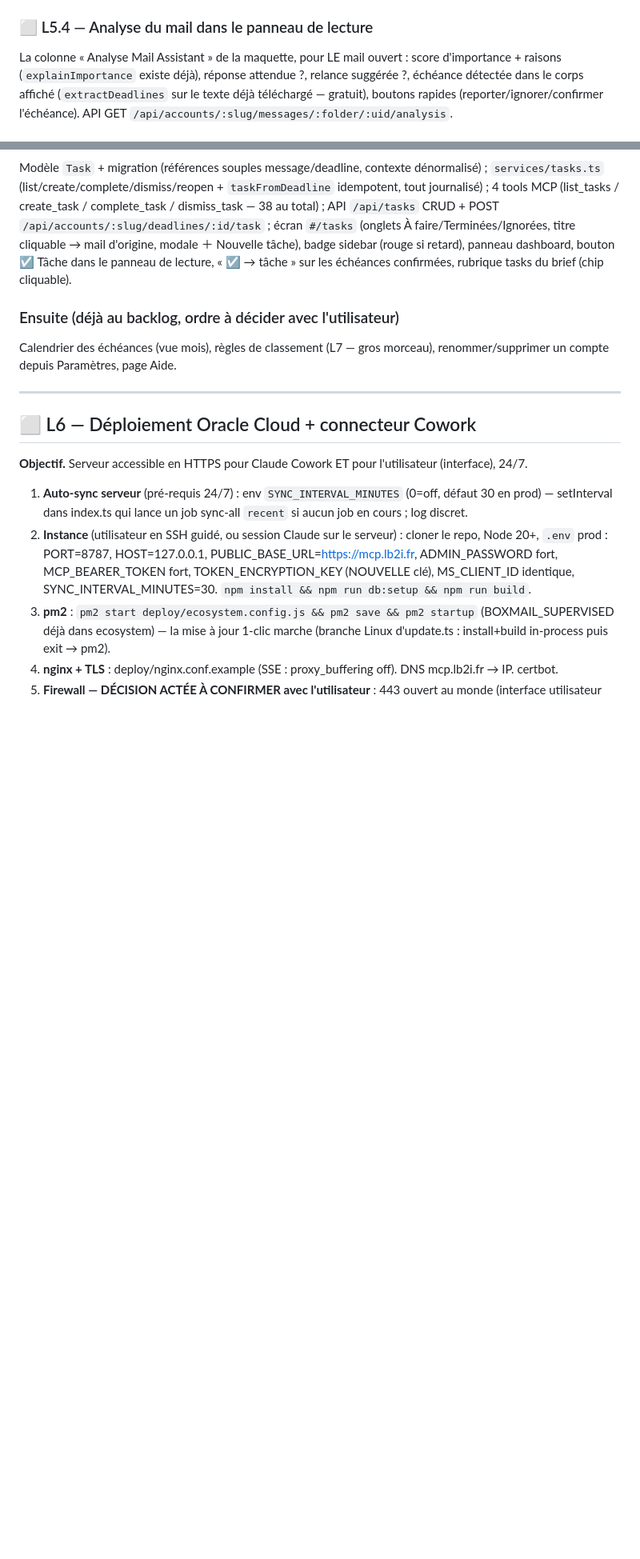
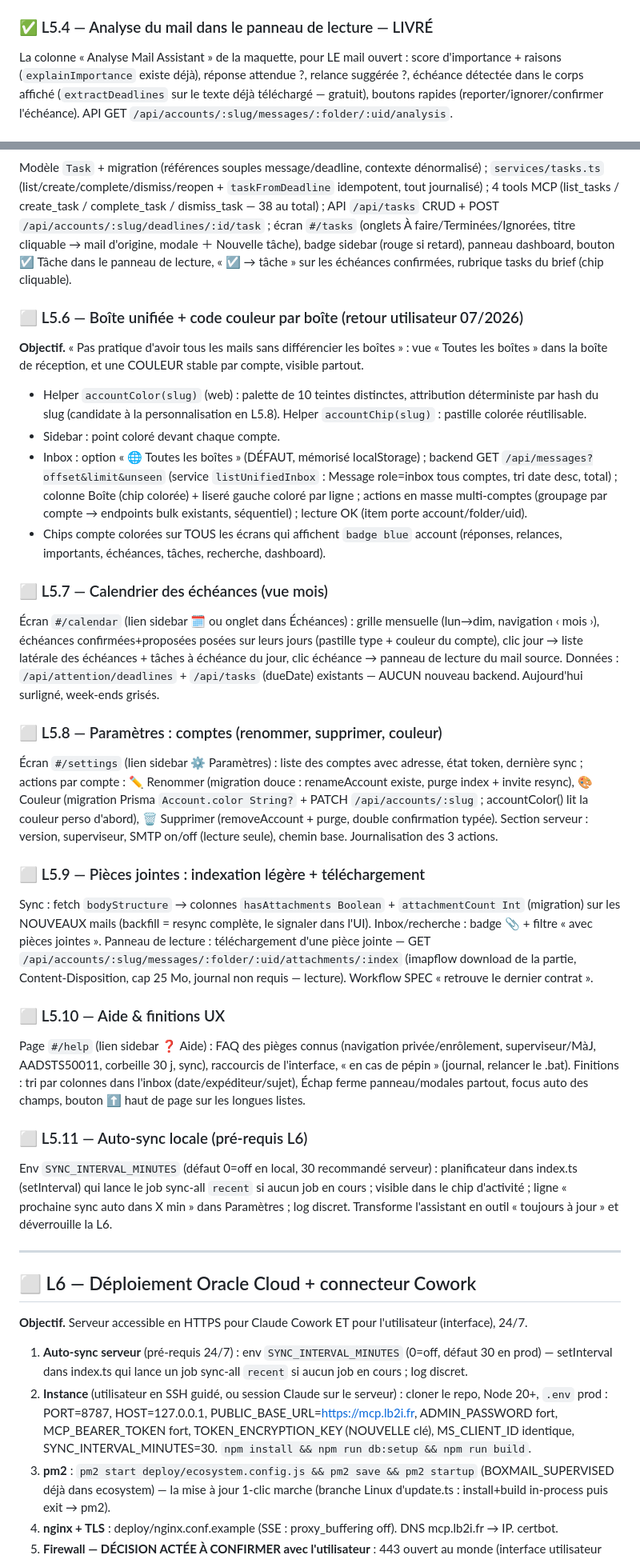
Before and after one commit to thonyAGP/Boxmail_cleaning, a Markdown page: docs/ROADMAP.md, 2 parts joined by grey strips. Shown at 80% size. GitHub-like rendering; blank space fills up the shorter version.

Commit message:
ROADMAP : définit L5.6→L5.11 (batch interface avant L6)
Retour utilisateur : lecture des mails validée en réel, mais la boîte de
réception ne différencie pas les boîtes → L5.6 (vue unifiée + code couleur
par compte) en tête, puis calendrier des échéances, paramètres des comptes,
pièces jointes, aide/finitions, et auto-sync (pré-requis L6). L5.4 cochée
(livrée au rattrapage).

Co-Authored-By: Claude Opus 4.8 <noreply@anthropic.com>
Claude-Session: https://claude.ai/code/session_01D8R1HFviALCfErP2yVDgUX

```diff
--- a/docs/ROADMAP.md
+++ b/docs/ROADMAP.md
@@ -273,7 +273,7 @@ l'index, original marqué \Answered IMAP+index en cas de réponse, journal
 (citation, Re:/Fwd:), modale À/Cc/Objet/texte, ✉️ Nouveau mail (inbox),
 `/api/me` expose `smtpEnabled`.
 
-### ⬜ L5.4 — Analyse du mail dans le panneau de lecture
+### ✅ L5.4 — Analyse du mail dans le panneau de lecture — LIVRÉ
 
 La colonne « Analyse Mail Assistant » de la maquette, pour LE mail ouvert :
 score d'importance + raisons (`explainImportance` existe déjà), réponse
@@ -294,10 +294,73 @@ modale ＋ Nouvelle tâche), badge sidebar (rouge si retard), panneau
 dashboard, bouton ☑️ Tâche dans le panneau de lecture, « ☑️ → tâche » sur
 les échéances confirmées, rubrique tasks du brief (chip cliquable).
 
-### Ensuite (déjà au backlog, ordre à décider avec l'utilisateur)
+### ⬜ L5.6 — Boîte unifiée + code couleur par boîte (retour utilisateur 07/2026)
 
-Calendrier des échéances (vue mois), règles de classement (L7 — gros morceau),
-renommer/supprimer un compte depuis Paramètres, page Aide.
+**Objectif.** « Pas pratique d'avoir tous les mails sans différencier les
+boîtes » : vue « Toutes les boîtes » dans la boîte de réception, et une
+COULEUR stable par compte, visible partout.
+
+- Helper `accountColor(slug)` (web) : palette de 10 teintes distinctes,
+  attribution déterministe par hash du slug (candidate à la personnalisation
+  en L5.8). Helper `accountChip(slug)` : pastille colorée réutilisable.
+- Sidebar : point coloré devant chaque compte.
+- Inbox : option « 🌐 Toutes les boîtes » (DÉFAUT, mémorisé localStorage) ;
+  backend GET `/api/messages?offset&limit&unseen` (service
+  `listUnifiedInbox` : Message role=inbox tous comptes, tri date desc,
+  total) ; colonne Boîte (chip colorée) + liseré gauche coloré par ligne ;
+  actions en masse multi-comptes (groupage par compte → endpoints bulk
+  existants, séquentiel) ; lecture OK (item porte account/folder/uid).
+- Chips compte colorées sur TOUS les écrans qui affichent `badge blue`
+  account (réponses, relances, importants, échéances, tâches, recherche,
+  dashboard).
+
+### ⬜ L5.7 — Calendrier des échéances (vue mois)
+
+Écran `#/calendar` (lien sidebar 🗓️ ou onglet dans Échéances) : grille
+mensuelle (lun→dim, navigation ‹ mois ›), échéances confirmées+proposées
+posées sur leurs jours (pastille type + couleur du compte), clic jour →
+liste latérale des échéances + tâches à échéance du jour, clic échéance →
+panneau de lecture du mail source. Données : `/api/attention/deadlines` +
+`/api/tasks` (dueDate) existants — AUCUN nouveau backend. Aujourd'hui
+surligné, week-ends grisés.
+
+### ⬜ L5.8 — Paramètres : comptes (renommer, supprimer, couleur)
+
+Écran `#/settings` (lien sidebar ⚙️ Paramètres) : liste des comptes avec
+adresse, état token, dernière sync ; actions par compte : ✏️ Renommer
+(migration douce : renameAccount existe, purge index + invite resync),
+🎨 Couleur (migration Prisma `Account.color String?` + PATCH
+`/api/accounts/:slug` ; accountColor() lit la couleur perso d'abord),
+🗑️ Supprimer (removeAccount + purge, double confirmation typée). Section
+serveur : version, superviseur, SMTP on/off (lecture seule), chemin base.
+Journalisation des 3 actions.
+
+### ⬜ L5.9 — Pièces jointes : indexation légère + téléchargement
+
+Sync : fetch `bodyStructure` → colonnes `hasAttachments Boolean` +
+`attachmentCount Int` (migration) sur les NOUVEAUX mails (backfill = resync
+complète, le signaler dans l'UI). Inbox/recherche : badge 📎 + filtre
+« avec pièces jointes ». Panneau de lecture : téléchargement d'une pièce
+jointe — GET `/api/accounts/:slug/messages/:folder/:uid/attachments/:index`
+(imapflow download de la partie, Content-Disposition, cap 25 Mo, journal
+non requis — lecture). Workflow SPEC « retrouve le dernier contrat ».
+
+### ⬜ L5.10 — Aide & finitions UX
+
+Page `#/help` (lien sidebar ❓ Aide) : FAQ des pièges connus (navigation
+privée/enrôlement, superviseur/MàJ, AADSTS50011, corbeille 30 j, sync),
+raccourcis de l'interface, « en cas de pépin » (journal, relancer le .bat).
+Finitions : tri par colonnes dans l'inbox (date/expéditeur/sujet), Échap
+ferme panneau/modales partout, focus auto des champs, bouton ⬆ haut de page
+sur les longues listes.
+
+### ⬜ L5.11 — Auto-sync locale (pré-requis L6)
+
+Env `SYNC_INTERVAL_MINUTES` (défaut 0=off en local, 30 recommandé serveur) :
+planificateur dans index.ts (setInterval) qui lance le job sync-all `recent`
+si aucun job en cours ; visible dans le chip d'activité ; ligne « prochaine
+sync auto dans X min » dans Paramètres ; log discret. Transforme l'assistant
+en outil « toujours à jour » et déverrouille la L6.
 
 ---
 
```
